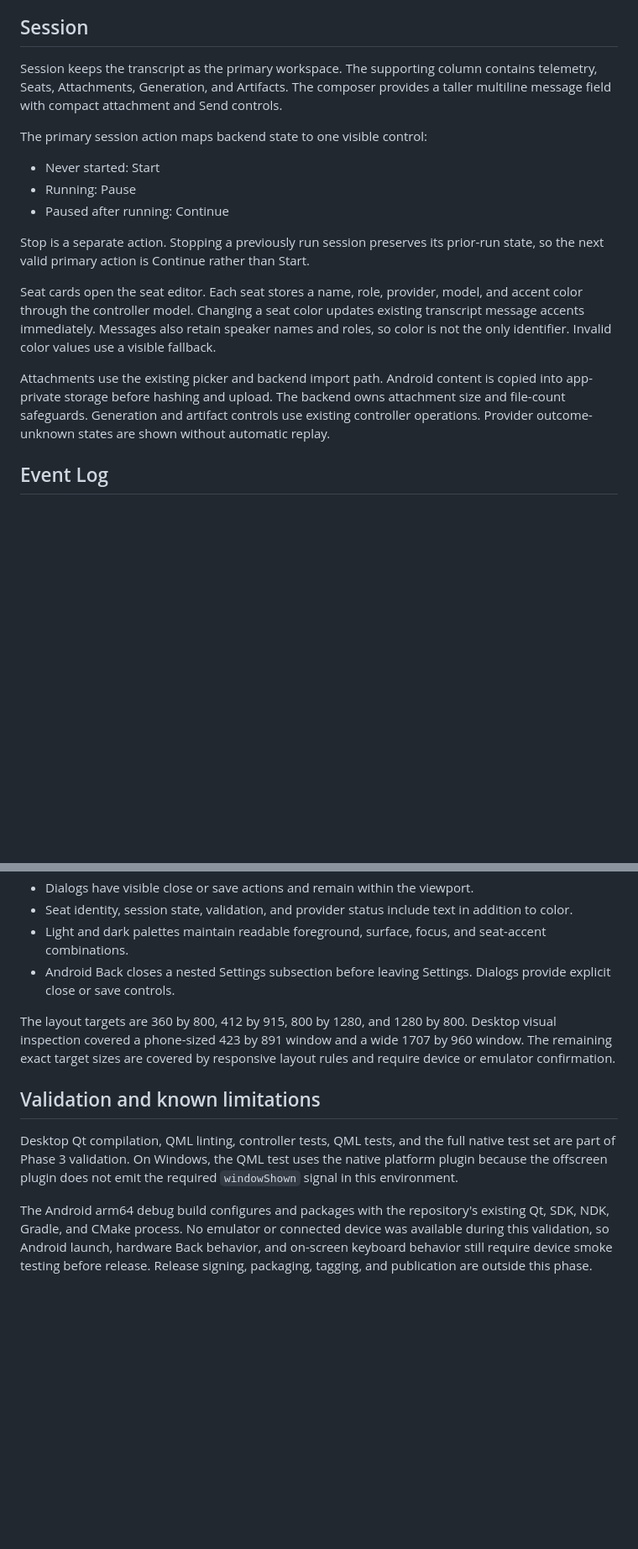
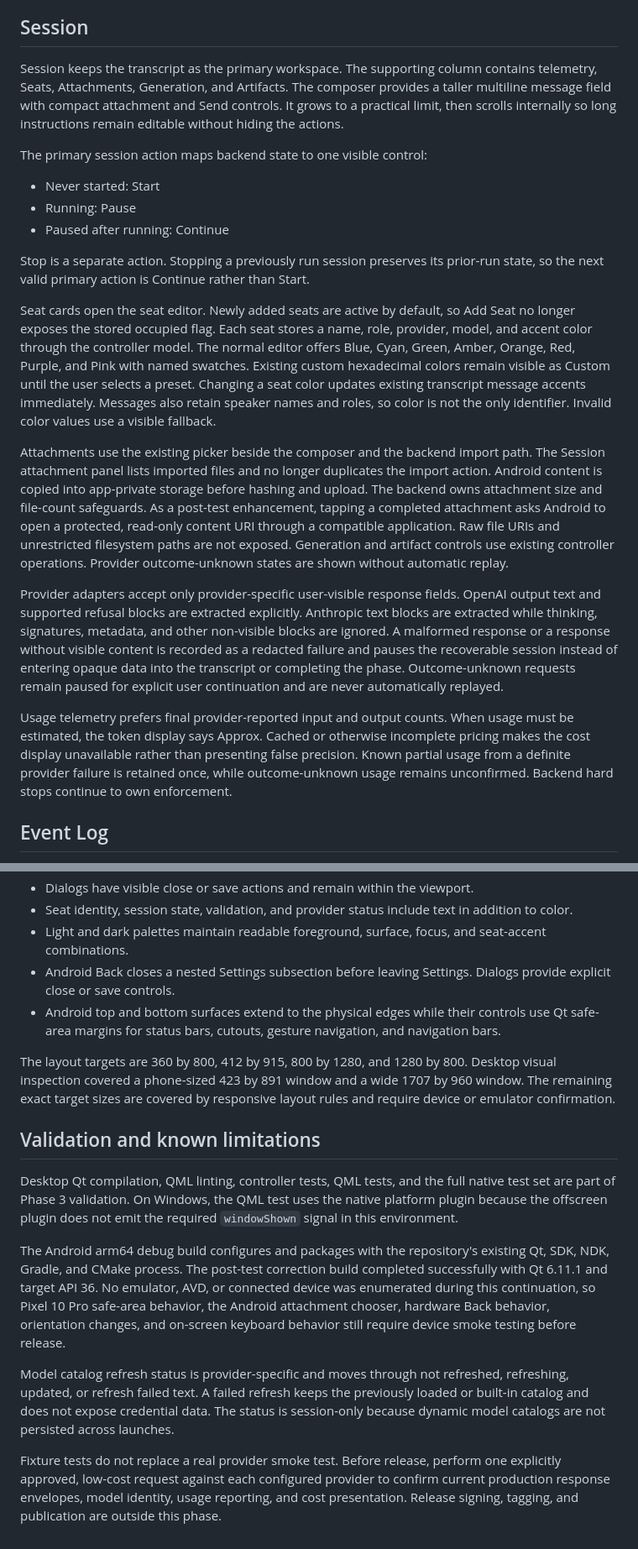
Before and after one commit to noobieisgod/AI-Meeting-Table, a Markdown page: docs/MOBILE_UI.md, 2 parts joined by grey strips. Shown at 84% size. GitHub-like rendering; blank space fills up the shorter version.

Commit message:
docs: record post-test mobile corrections

```diff
--- a/docs/MOBILE_UI.md
+++ b/docs/MOBILE_UI.md
@@ -12,7 +12,7 @@ Tables presents existing meeting tables, their state, participants, and recent a
 
 ## Session
 
-Session keeps the transcript as the primary workspace. The supporting column contains telemetry, Seats, Attachments, Generation, and Artifacts. The composer provides a taller multiline message field with compact attachment and Send controls.
+Session keeps the transcript as the primary workspace. The supporting column contains telemetry, Seats, Attachments, Generation, and Artifacts. The composer provides a taller multiline message field with compact attachment and Send controls. It grows to a practical limit, then scrolls internally so long instructions remain editable without hiding the actions.
 
 The primary session action maps backend state to one visible control:
 
@@ -22,9 +22,13 @@ The primary session action maps backend state to one visible control:
 
 Stop is a separate action. Stopping a previously run session preserves its prior-run state, so the next valid primary action is Continue rather than Start.
 
-Seat cards open the seat editor. Each seat stores a name, role, provider, model, and accent color through the controller model. Changing a seat color updates existing transcript message accents immediately. Messages also retain speaker names and roles, so color is not the only identifier. Invalid color values use a visible fallback.
+Seat cards open the seat editor. Newly added seats are active by default, so Add Seat no longer exposes the stored occupied flag. Each seat stores a name, role, provider, model, and accent color through the controller model. The normal editor offers Blue, Cyan, Green, Amber, Orange, Red, Purple, and Pink with named swatches. Existing custom hexadecimal colors remain visible as Custom until the user selects a preset. Changing a seat color updates existing transcript message accents immediately. Messages also retain speaker names and roles, so color is not the only identifier. Invalid color values use a visible fallback.
 
-Attachments use the existing picker and backend import path. Android content is copied into app-private storage before hashing and upload. The backend owns attachment size and file-count safeguards. Generation and artifact controls use existing controller operations. Provider outcome-unknown states are shown without automatic replay.
+Attachments use the existing picker beside the composer and the backend import path. The Session attachment panel lists imported files and no longer duplicates the import action. Android content is copied into app-private storage before hashing and upload. The backend owns attachment size and file-count safeguards. As a post-test enhancement, tapping a completed attachment asks Android to open a protected, read-only content URI through a compatible application. Raw file URIs and unrestricted filesystem paths are not exposed. Generation and artifact controls use existing controller operations. Provider outcome-unknown states are shown without automatic replay.
+
+Provider adapters accept only provider-specific user-visible response fields. OpenAI output text and supported refusal blocks are extracted explicitly. Anthropic text blocks are extracted while thinking, signatures, metadata, and other non-visible blocks are ignored. A malformed response or a response without visible content is recorded as a redacted failure and pauses the recoverable session instead of entering opaque data into the transcript or completing the phase. Outcome-unknown requests remain paused for explicit user continuation and are never automatically replayed.
+
+Usage telemetry prefers final provider-reported input and output counts. When usage must be estimated, the token display says Approx. Cached or otherwise incomplete pricing makes the cost display unavailable rather than presenting false precision. Known partial usage from a definite provider failure is retained once, while outcome-unknown usage remains unconfirmed. Backend hard stops continue to own enforcement.
 
 ## Event Log
 
@@ -54,6 +58,7 @@ Appearance changes update the interface without replacing active session state.
 - Seat identity, session state, validation, and provider status include text in addition to color.
 - Light and dark palettes maintain readable foreground, surface, focus, and seat-accent combinations.
 - Android Back closes a nested Settings subsection before leaving Settings. Dialogs provide explicit close or save controls.
+- Android top and bottom surfaces extend to the physical edges while their controls use Qt safe-area margins for status bars, cutouts, gesture navigation, and navigation bars.
 
 The layout targets are 360 by 800, 412 by 915, 800 by 1280, and 1280 by 800. Desktop visual inspection covered a phone-sized 423 by 891 window and a wide 1707 by 960 window. The remaining exact target sizes are covered by responsive layout rules and require device or emulator confirmation.
 
@@ -61,4 +66,8 @@ The layout targets are 360 by 800, 412 by 915, 800 by 1280, and 1280 by 800. Des
 
 Desktop Qt compilation, QML linting, controller tests, QML tests, and the full native test set are part of Phase 3 validation. On Windows, the QML test uses the native platform plugin because the offscreen plugin does not emit the required `windowShown` signal in this environment.
 
-The Android arm64 debug build configures and packages with the repository's existing Qt, SDK, NDK, Gradle, and CMake process. No emulator or connected device was available during this validation, so Android launch, hardware Back behavior, and on-screen keyboard behavior still require device smoke testing before release. Release signing, packaging, tagging, and publication are outside this phase.
+The Android arm64 debug build configures and packages with the repository's existing Qt, SDK, NDK, Gradle, and CMake process. The post-test correction build completed successfully with Qt 6.11.1 and target API 36. No emulator, AVD, or connected device was enumerated during this continuation, so Pixel 10 Pro safe-area behavior, the Android attachment chooser, hardware Back behavior, orientation changes, and on-screen keyboard behavior still require device smoke testing before release.
+
+Model catalog refresh status is provider-specific and moves through not refreshed, refreshing, updated, or refresh failed text. A failed refresh keeps the previously loaded or built-in catalog and does not expose credential data. The status is session-only because dynamic model catalogs are not persisted across launches.
+
+Fixture tests do not replace a real provider smoke test. Before release, perform one explicitly approved, low-cost request against each configured provider to confirm current production response envelopes, model identity, usage reporting, and cost presentation. Release signing, tagging, and publication are outside this phase.
```
